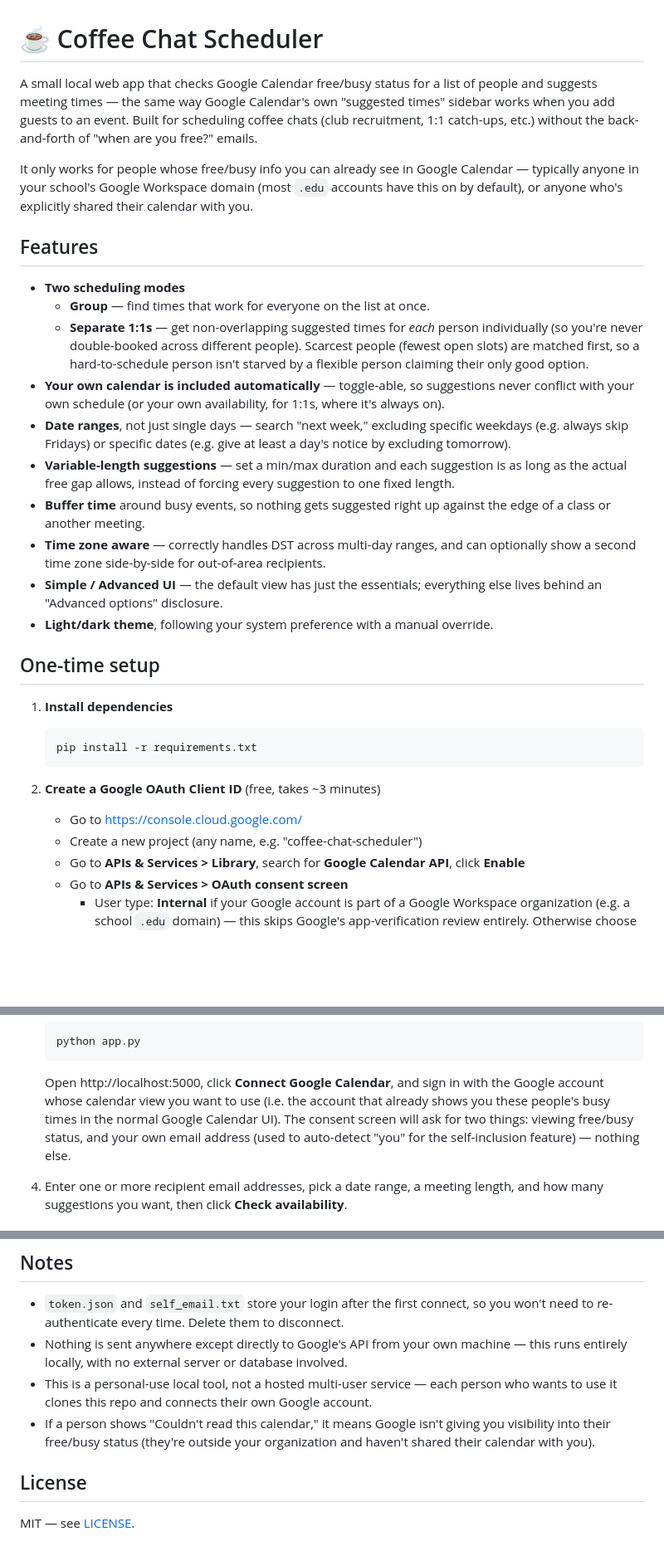
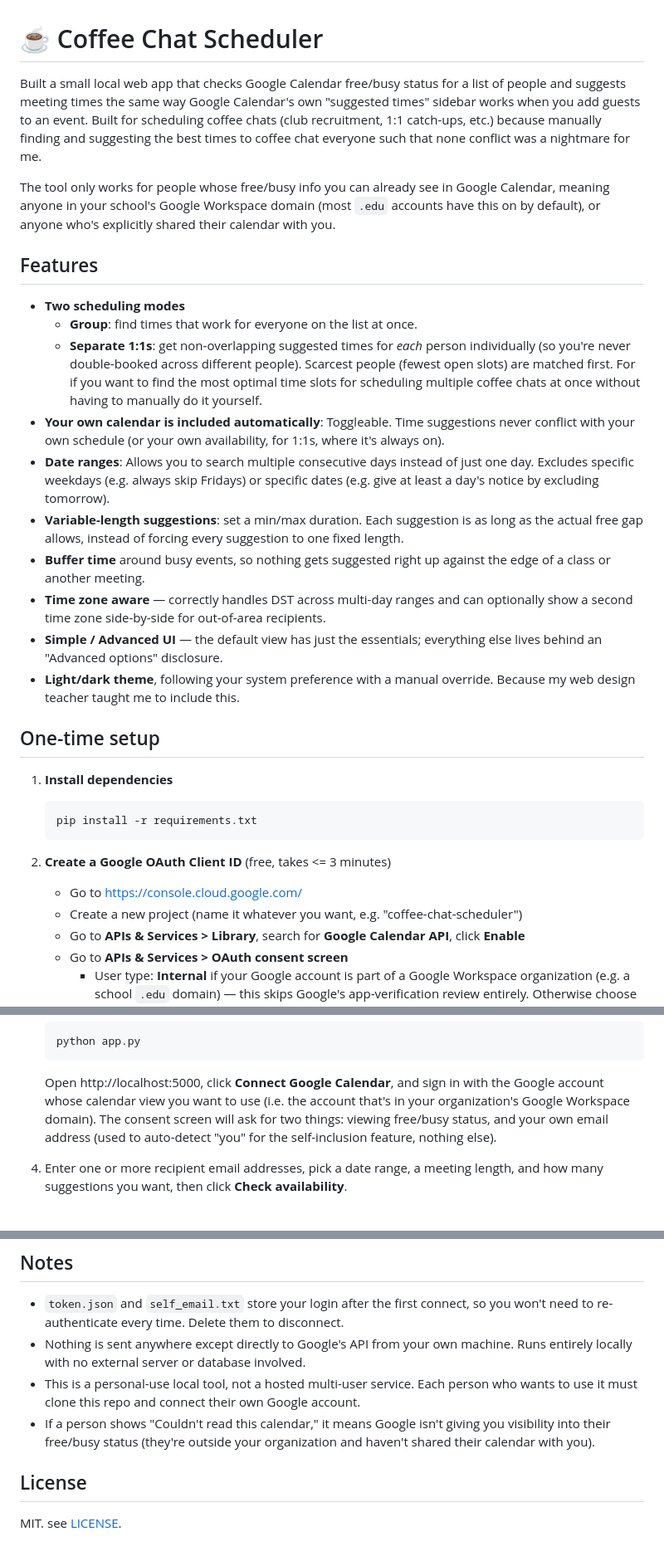
Before and after one commit to uzair-a-hashmi/coffee-chat-scheduler, a Markdown page: README.md, 3 parts joined by grey strips. Shown at 83% size. GitHub-like rendering; blank space fills up the shorter version.

````diff
--- a/README.md
+++ b/README.md
@@ -1,43 +1,44 @@
 # ☕ Coffee Chat Scheduler
 
-A small local web app that checks Google Calendar free/busy status for a
-list of people and suggests meeting times — the same way Google Calendar's
-own "suggested times" sidebar works when you add guests to an event. Built
-for scheduling coffee chats (club recruitment, 1:1 catch-ups, etc.) without
-the back-and-forth of "when are you free?" emails.
+Built a small local web app that checks Google Calendar
+free/busy status for a list of people and suggests meeting times the same way
+Google Calendar's own "suggested times" sidebar works when you add guests to
+an event. Built for scheduling coffee chats (club recruitment, 1:1 catch-ups,
+etc.) because manually finding and suggesting the best times to coffee chat
+everyone such that none conflict was a nightmare for me.
 
-It only works for people whose free/busy info you can already see in
-Google Calendar — typically anyone in your school's Google Workspace domain
+The tool only works for people whose free/busy info you can already see in
+Google Calendar, meaning anyone in your school's Google Workspace domain
 (most `.edu` accounts have this on by default), or anyone who's explicitly
 shared their calendar with you.
 
 ## Features
 
 - **Two scheduling modes**
-  - **Group** — find times that work for everyone on the list at once.
-  - **Separate 1:1s** — get non-overlapping suggested times for *each*
+  - **Group**: find times that work for everyone on the list at once.
+  - **Separate 1:1s**: get non-overlapping suggested times for *each*
     person individually (so you're never double-booked across different
-    people). Scarcest people (fewest open slots) are matched first, so a
-    hard-to-schedule person isn't starved by a flexible person claiming
-    their only good option.
-- **Your own calendar is included automatically** — toggle-able, so
+    people). Scarcest people (fewest open slots) are matched first.
+    For if you want to find the most optimal time slots for scheduling
+    multiple coffee chats at once without having to manually do it yourself.
+- **Your own calendar is included automatically**: Toggleable. Time
   suggestions never conflict with your own schedule (or your own
   availability, for 1:1s, where it's always on).
-- **Date ranges**, not just single days — search "next week," excluding
-  specific weekdays (e.g. always skip Fridays) or specific dates (e.g. give
-  at least a day's notice by excluding tomorrow).
-- **Variable-length suggestions** — set a min/max duration and each
+- **Date ranges**: Allows you to search multiple consecutive days
+  instead of just one day. Excludes specific weekdays (e.g. always skip Fridays)
+  or specific dates (e.g. give at least a day's notice by excluding tomorrow).
+- **Variable-length suggestions**: set a min/max duration. Each
   suggestion is as long as the actual free gap allows, instead of forcing
   every suggestion to one fixed length.
 - **Buffer time** around busy events, so nothing gets suggested right up
   against the edge of a class or another meeting.
-- **Time zone aware** — correctly handles DST across multi-day ranges, and
+- **Time zone aware** — correctly handles DST across multi-day ranges and
   can optionally show a second time zone side-by-side for out-of-area
   recipients.
 - **Simple / Advanced UI** — the default view has just the essentials;
   everything else lives behind an "Advanced options" disclosure.
 - **Light/dark theme**, following your system preference with a manual
-  override.
+  override. Because my web design teacher taught me to include this.
 
 ## One-time setup
 
@@ -47,9 +48,9 @@ shared their calendar with you.
    pip install -r requirements.txt
    ```
 
-2. **Create a Google OAuth Client ID** (free, takes ~3 minutes)
+2. **Create a Google OAuth Client ID** (free, takes <= 3 minutes)
    - Go to https://console.cloud.google.com/
-   - Create a new project (any name, e.g. "coffee-chat-scheduler")
+   - Create a new project (name it whatever you want, e.g. "coffee-chat-scheduler")
    - Go to **APIs & Services > Library**, search for **Google Calendar API**, click **Enable**
    - Go to **APIs & Services > OAuth consent screen**
      - User type: **Internal** if your Google account is part of a
@@ -71,10 +72,9 @@ shared their calendar with you.
 
    Open http://localhost:5000, click **Connect Google Calendar**, and sign
    in with the Google account whose calendar view you want to use (i.e. the
-   account that already shows you these people's busy times in the normal
-   Google Calendar UI). The consent screen will ask for two things: viewing
-   free/busy status, and your own email address (used to auto-detect "you"
-   for the self-inclusion feature) — nothing else.
+   account that's in your organization's Google Workspace domain). The consent
+   screen will ask for two things: viewing free/busy status, and your own email
+   address (used to auto-detect "you" for the self-inclusion feature, nothing else).
 
 4. Enter one or more recipient email addresses, pick a date range, a
    meeting length, and how many suggestions you want, then click
@@ -98,10 +98,10 @@ static/style.css                An earlier design (not currently used) — kept
   connect, so you won't need to re-authenticate every time. Delete them to
   disconnect.
 - Nothing is sent anywhere except directly to Google's API from your own
-  machine — this runs entirely locally, with no external server or
+  machine. Runs entirely locally with no external server or
   database involved.
-- This is a personal-use local tool, not a hosted multi-user service —
-  each person who wants to use it clones this repo and connects their own
+- This is a personal-use local tool, not a hosted multi-user service.
+  Each person who wants to use it must clone this repo and connect their own
   Google account.
 - If a person shows "Couldn't read this calendar," it means Google isn't
   giving you visibility into their free/busy status (they're outside your
@@ -109,4 +109,4 @@ static/style.css                An earlier design (not currently used) — kept
 
 ## License
 
-MIT — see [LICENSE](LICENSE).
+MIT. see [LICENSE](LICENSE).
````
